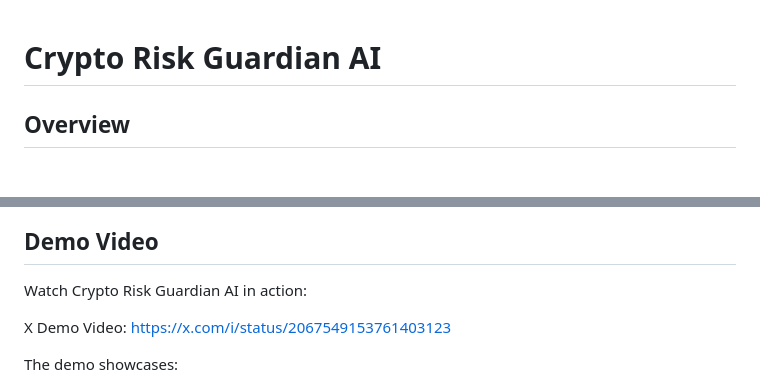
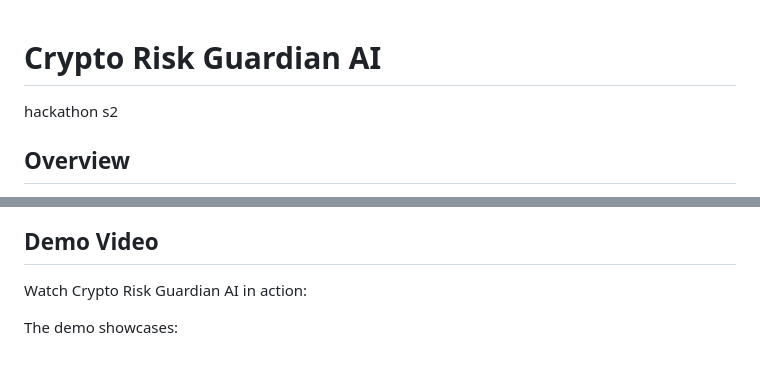
Before and after one commit to ajeyhehehe/Crypto-Risk-Guardian-AI, a Markdown page: README.md, 2 parts joined by grey strips. Rendered like a GitHub page; blank space fills up the shorter version.

```diff
--- a/README.md
+++ b/README.md
@@ -1,4 +1,5 @@
 # Crypto Risk Guardian AI
+hackathon s2
 
 ## Overview
 Crypto Risk Guardian AI is an AI-powered risk intelligence platform that helps crypto traders identify liquidation risk, leverage exposure, portfolio weaknesses, and market threats before entering trades.
@@ -97,8 +98,6 @@ python3 scripts/publish.py ./deploy \
 
 Watch Crypto Risk Guardian AI in action:
 
-X Demo Video:
-https://x.com/i/status/2067549153761403123
 
 The demo showcases:
 - Portfolio Risk Analysis
```
